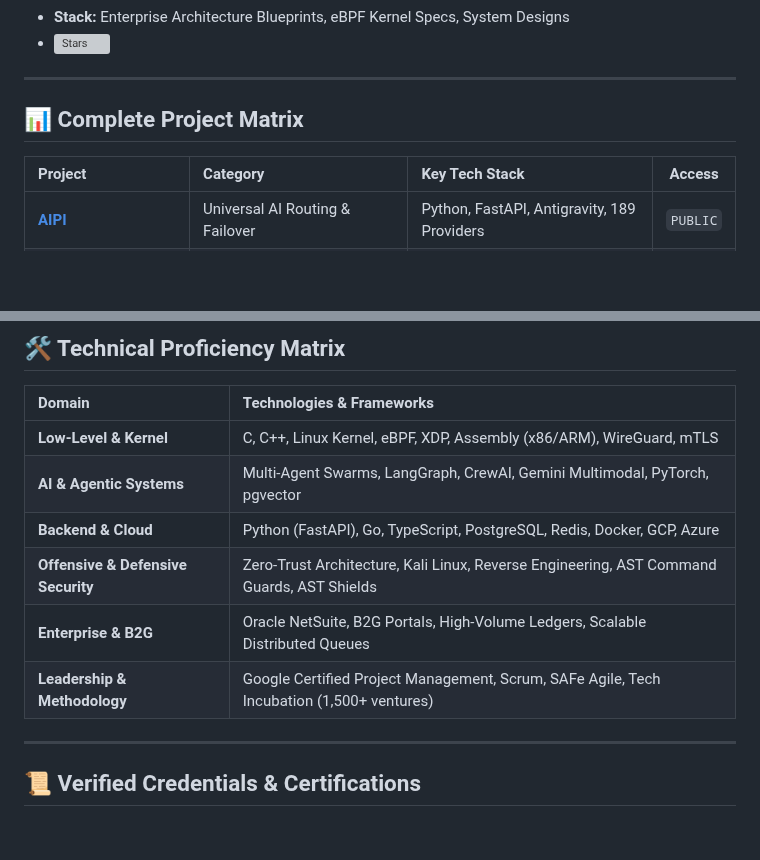
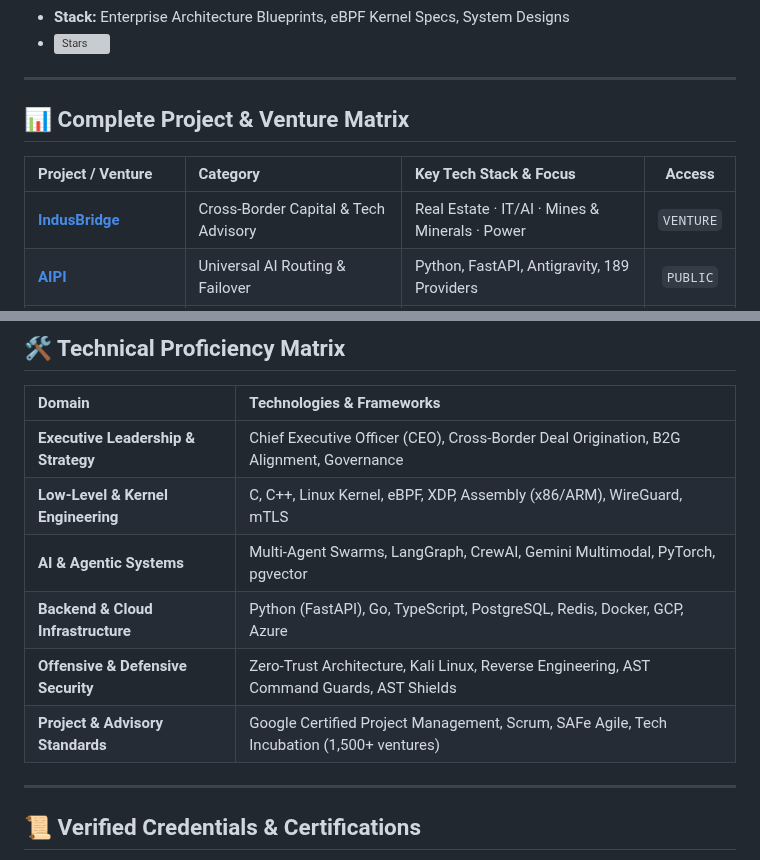
Before and after one commit to gnonymous1/gnonymous1, a Markdown page: README.md, 2 parts joined by grey strips. Rendered like a GitHub page; blank space fills up the shorter version; grey boxes are pictures that could not be loaded.

```diff
--- a/README.md
+++ b/README.md
@@ -127,10 +132,11 @@ The diagram above outlines the core topology of my sovereign AI ecosystem, linki
 
 ---
 
-## 📊 Complete Project Matrix
+## 📊 Complete Project & Venture Matrix
 
-| Project | Category | Key Tech Stack | Access |
+| Project / Venture | Category | Key Tech Stack & Focus | Access |
 |:---|:---|:---|:---:|
+| **[IndusBridge](https://linkedin.com/in/gnkalhoro)** | Cross-Border Capital & Tech Advisory | Real Estate · IT/AI · Mines & Minerals · Power | `VENTURE` |
 | **[AIPI](https://github.com/gnonymous1/AIPI)** | Universal AI Routing & Failover | Python, FastAPI, Antigravity, 189 Providers | `PUBLIC` |
 | **[sovereign-root-protocol](https://github.com/gnonymous1/sovereign-root-protocol)** | eBPF/XDP AI Kernel Security | C (Kernel), Python, HAProxy, mTLS | `PUBLIC` |
 | **[project-valkyrie](https://github.com/gnonymous1/project-valkyrie)** | AI Wireless Security Agent | Gemini AI, Python, Kali, PMKID | `PUBLIC` |
@@ -148,12 +154,12 @@ The diagram above outlines the core topology of my sovereign AI ecosystem, linki
 
 | Domain | Technologies & Frameworks |
 |:---|:---|
-| **Low-Level & Kernel** | C, C++, Linux Kernel, eBPF, XDP, Assembly (x86/ARM), WireGuard, mTLS |
+| **Executive Leadership & Strategy** | Chief Executive Officer (CEO), Cross-Border Deal Origination, B2G Alignment, Governance |
+| **Low-Level & Kernel Engineering** | C, C++, Linux Kernel, eBPF, XDP, Assembly (x86/ARM), WireGuard, mTLS |
 | **AI & Agentic Systems** | Multi-Agent Swarms, LangGraph, CrewAI, Gemini Multimodal, PyTorch, pgvector |
-| **Backend & Cloud** | Python (FastAPI), Go, TypeScript, PostgreSQL, Redis, Docker, GCP, Azure |
+| **Backend & Cloud Infrastructure** | Python (FastAPI), Go, TypeScript, PostgreSQL, Redis, Docker, GCP, Azure |
 | **Offensive & Defensive Security** | Zero-Trust Architecture, Kali Linux, Reverse Engineering, AST Command Guards, AST Shields |
-| **Enterprise & B2G** | Oracle NetSuite, B2G Portals, High-Volume Ledgers, Scalable Distributed Queues |
-| **Leadership & Methodology** | Google Certified Project Management, Scrum, SAFe Agile, Tech Incubation (1,500+ ventures) |
+| **Project & Advisory Standards** | Google Certified Project Management, Scrum, SAFe Agile, Tech Incubation (1,500+ ventures) |
 
 ---
 
```
Also changed, not shown: other parts of README.md (+23 -18 lines), assets/profile_hero.jpg.
